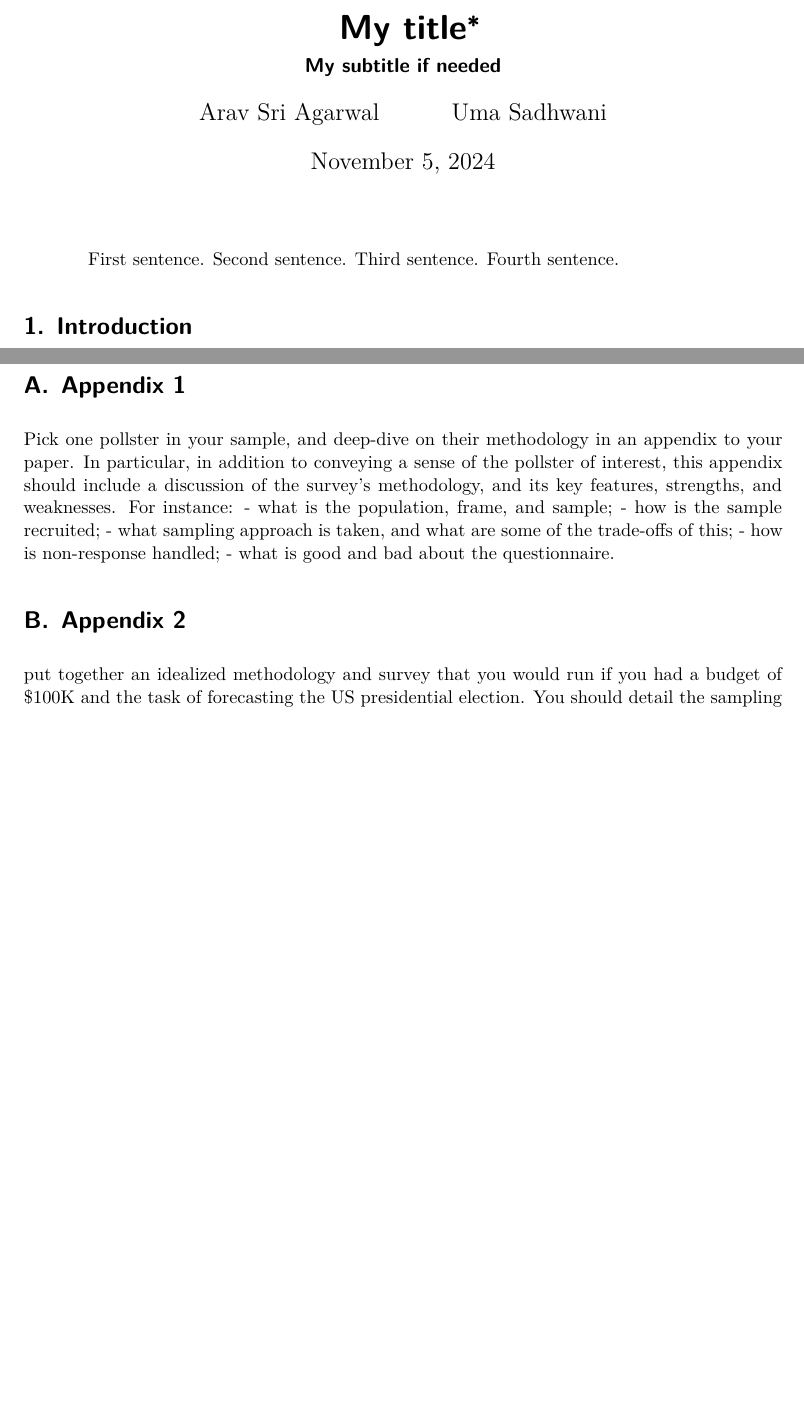
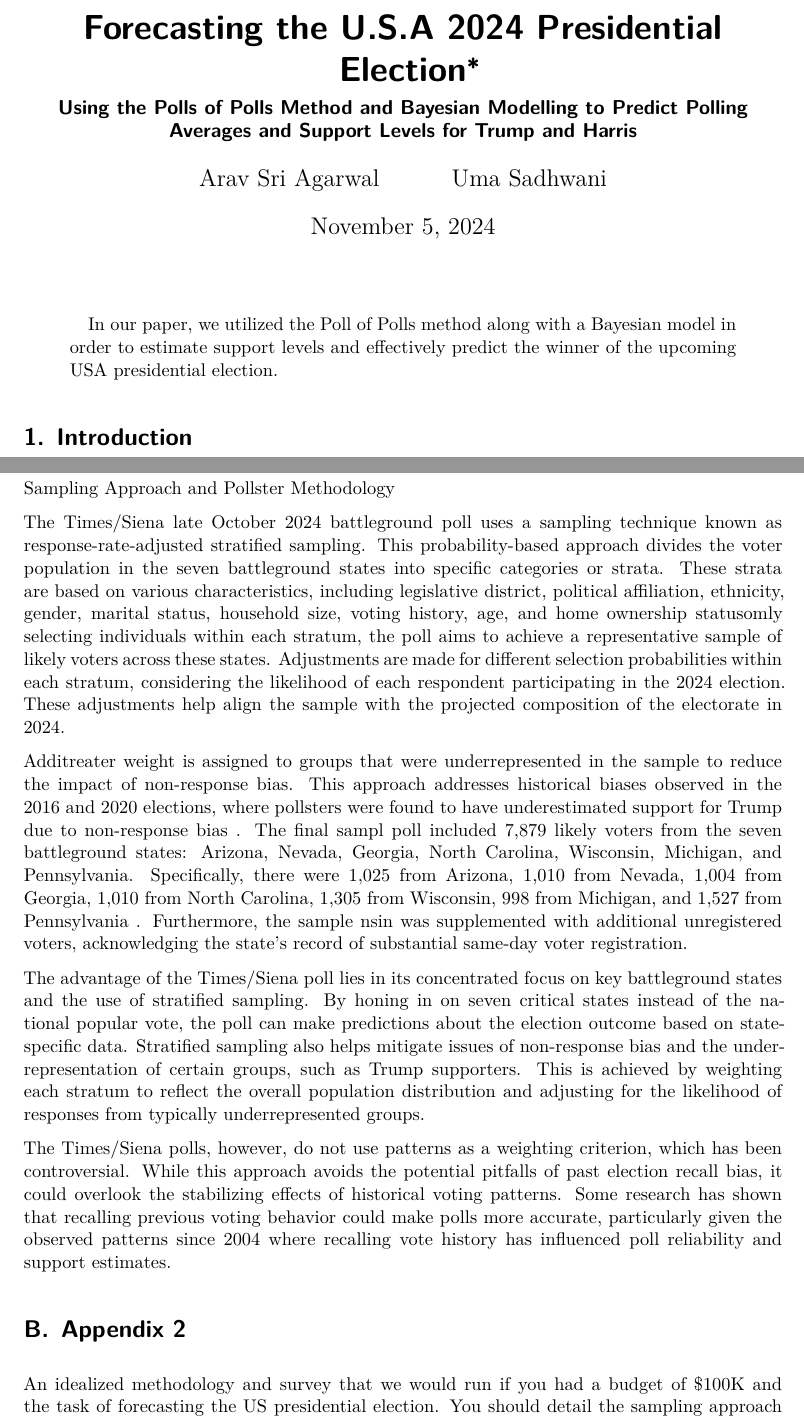
Before and after one commit to Aravsria/Term-Paper-2, a Quarto document (paper/paper.qmd): two parts of pages 1 and 4 of 5 before the commit and two parts of pages 1 and 4 of 6 after it, joined at a grey line, cut at the place of the change, the shorter picture padded with empty space. Rendered offline with R 4.5, knitr and Pandoc in place of Quarto, then LaTeX, with nearby package versions; some code elsewhere in the file could not run offline.

Commit message:
Updated title page and appendix

```diff
--- a/paper/paper.qmd
+++ b/paper/paper.qmd
@@ -1,13 +1,13 @@
 ---
-title: "My title"
-subtitle: "My subtitle if needed"
+title: "Forecasting the U.S.A 2024 Presidential Election"
+subtitle: "Using the Polls of Polls Method and Bayesian Modelling to Predict Polling Averages and Support Levels for Trump and Harris"
 author:
   - Arav Sri Agarwal
   - Uma Sadhwani
-thanks: "Code and data are available at: "
+thanks: "Code and data are available at: https://github.com/Aravsria/US-Presidential-Polling-Forecast-2024"
 date: today
 date-format: long
-abstract: "First sentence. Second sentence. Third sentence. Fourth sentence."
+abstract: "In our paper, we utilized the Poll of Polls method along with a Bayesian model in order to estimate support levels and effectively predict the winner of the upcoming USA presidential election."
 format: pdf
 number-sections: true
 bibliography: references.bib
@@ -200,19 +200,20 @@ Weaknesses and next steps should also be included.
 
 # Appendix 1 {#sec-appendix-1}
 
-Pick one pollster in your sample, and deep-dive on their methodology in an appendix to your paper. In particular, in addition to conveying a sense of the pollster of interest, this appendix should include a discussion of the survey’s methodology, and its key features, strengths, and weaknesses. For instance:
-- what is the population, frame, and sample;
-- how is the sample recruited;
-- what sampling approach is taken, and what are some of the trade-offs of this;
-- how is non-response handled;
-- what is good and bad about the questionnaire.
+Sampling Approach and Pollster Methodology
 
+The Times/Siena late October 2024 battleground poll uses a sampling technique known as response-rate-adjusted stratified sampling. This probability-based approach divides the voter population in the seven battleground states into specific categories or strata. These strata are based on various characteristics, including legislative district, political affiliation, ethnicity, gender, marital status, household size, voting history, age, and home ownership statusomly selecting individuals within each stratum, the poll aims to achieve a representative sample of likely voters across these states. Adjustments are made for different selection probabilities within each stratum, considering the likelihood of each respondent participating in the 2024 election. These adjustments help align the sample with the projected composition of the electorate in 2024.
 
+Additreater weight is assigned to groups that were underrepresented in the sample to reduce the impact of non-response bias. This approach addresses historical biases observed in the 2016 and 2020 elections, where pollsters were found to have underestimated support for Trump due to non-response bias . The final sampl poll included 7,879 likely voters from the seven battleground states: Arizona, Nevada, Georgia, North Carolina, Wisconsin, Michigan, and Pennsylvania. Specifically, there were 1,025 from Arizona, 1,010 from Nevada, 1,004 from Georgia, 1,010 from North Carolina, 1,305 from Wisconsin, 998 from Michigan, and 1,527 from Pennsylvania . Furthermore, the sample nsin was supplemented with additional unregistered voters, acknowledging the state’s record of substantial same-day voter registration.
+
+The advantage of the Times/Siena poll lies in its concentrated focus on key battleground states and the use of stratified sampling. By honing in on seven critical states instead of the national popular vote, the poll can make predictions about the election outcome based on state-specific data. Stratified sampling also helps mitigate issues of non-response bias and the under-representation of certain groups, such as Trump supporters. This is achieved by weighting each stratum to reflect the overall population distribution and adjusting for the likelihood of responses from typically underrepresented groups.
+
+The Times/Siena polls, however, do not use patterns as a weighting criterion, which has been controversial. While this approach avoids the potential pitfalls of past election recall bias, it could overlook the stabilizing effects of historical voting patterns. Some research has shown that recalling previous voting behavior could make polls more accurate, particularly given the observed patterns since 2004 where recalling vote history has influenced poll reliability and support estimates.
 
 
 # Appendix 2 {#sec-appendix-2}
 
-put together an idealized methodology and survey that you would run if you had a budget of $100K and the task of forecasting the US presidential election. You should detail the sampling approach that you would use, how you would recruit respondents, data validation, and any other relevant aspects of interest. Also be careful to address any poll aggregation or other features of your methodology. You should actually implement your survey using a survey platform like Google Forms. A link to this should be included in the appendix. Additionally, a copy of the survey should be included in the appendix.
+An idealized methodology and survey that we would run if you had a budget of $100K and the task of forecasting the US presidential election. You should detail the sampling approach that you would use, how you would recruit respondents, data validation, and any other relevant aspects of interest. Also be careful to address any poll aggregation or other features of your methodology. You should actually implement your survey using a survey platform like Google Forms. A link to this should be included in the appendix. Additionally, a copy of the survey should be included in the appendix.
 
 
 
```
